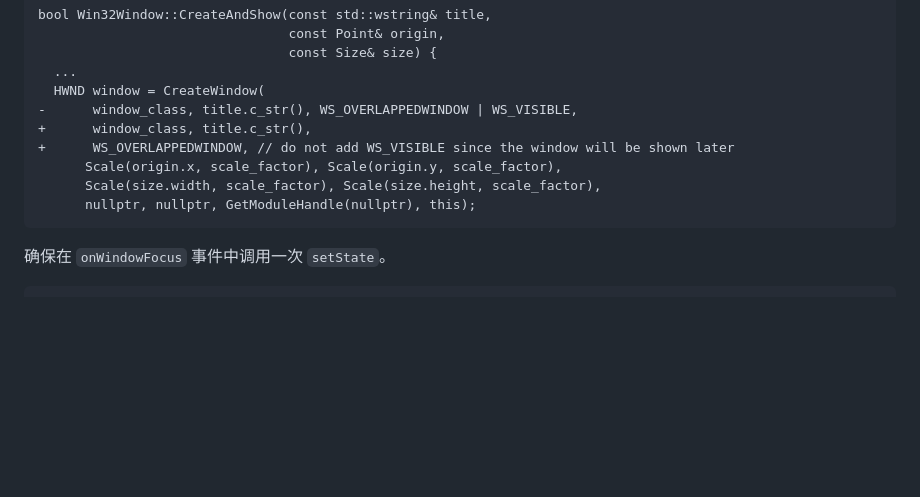
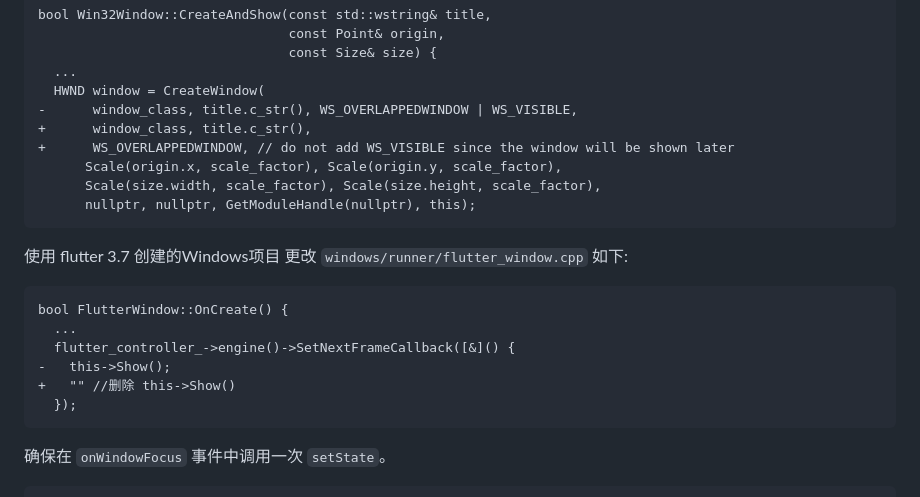
Before and after one commit to leanflutter/window_manager, a Markdown page: README-ZH.md, the part around the change. Drawn GitHub-style; blank space fills up the shorter version.

Commit message:
Update README-ZH.md
flutter 3.7 windows 启动隐藏文档更新

````diff
--- a/README-ZH.md
+++ b/README-ZH.md
@@ -440,6 +440,18 @@ bool Win32Window::CreateAndShow(const std::wstring& title,
       nullptr, nullptr, GetModuleHandle(nullptr), this);
 ```
 
+使用 flutter 3.7 创建的Windows项目
+更改 `windows/runner/flutter_window.cpp` 如下:
+
+```diff
+bool FlutterWindow::OnCreate() {
+  ...
+  flutter_controller_->engine()->SetNextFrameCallback([&]() {
+-   this->Show();
++   "" //删除 this->Show()
+  });
+```
+
 确保在 `onWindowFocus` 事件中调用一次 `setState`。
 
 ```dart
````
